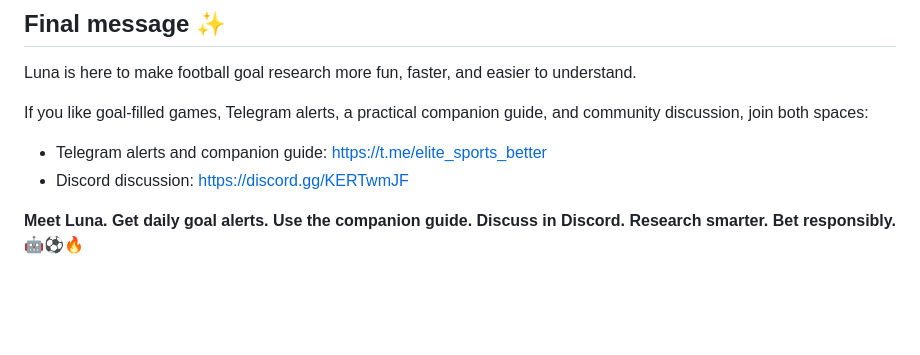
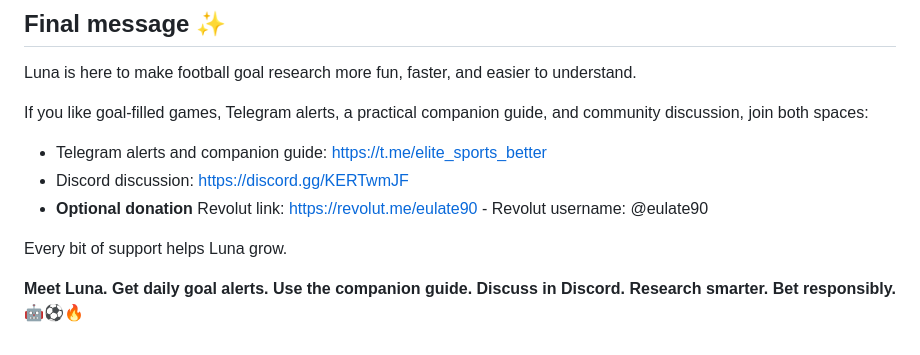
Before and after one commit to jeulate90/luna-project-page, a Markdown page: README.md, the part around the change. Drawn GitHub-style; blank space fills up the shorter version.

Commit message:
Add donation information for Luna support
Added a note about supporting Luna through donations.

```diff
--- a/README.md
+++ b/README.md
@@ -327,5 +327,8 @@ If you like goal-filled games, Telegram alerts, a practical companion guide, and
 
 - Telegram alerts and companion guide: https://t.me/elite_sports_better
 - Discord discussion: https://discord.gg/KERTwmJF
+- **Optional donation** Revolut link: https://revolut.me/eulate90 -  Revolut username: @eulate90
+
+Every bit of support helps Luna grow.
 
 **Meet Luna. Get daily goal alerts. Use the companion guide. Discuss in Discord. Research smarter. Bet responsibly.** 🤖⚽🔥
```
